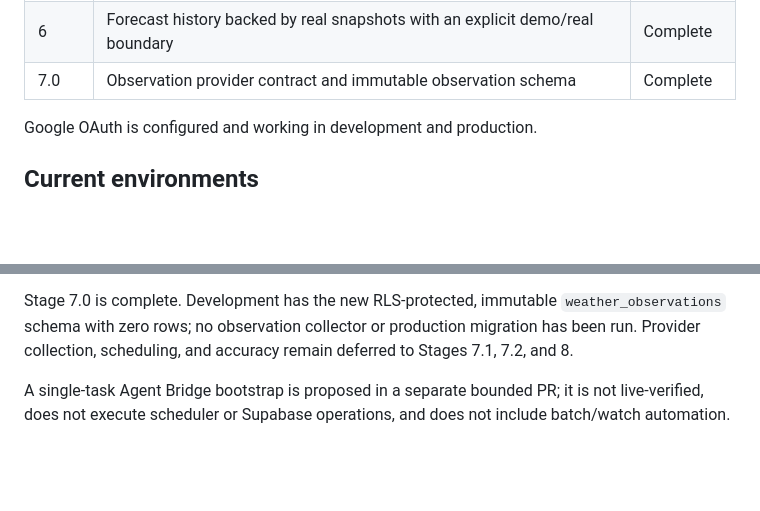
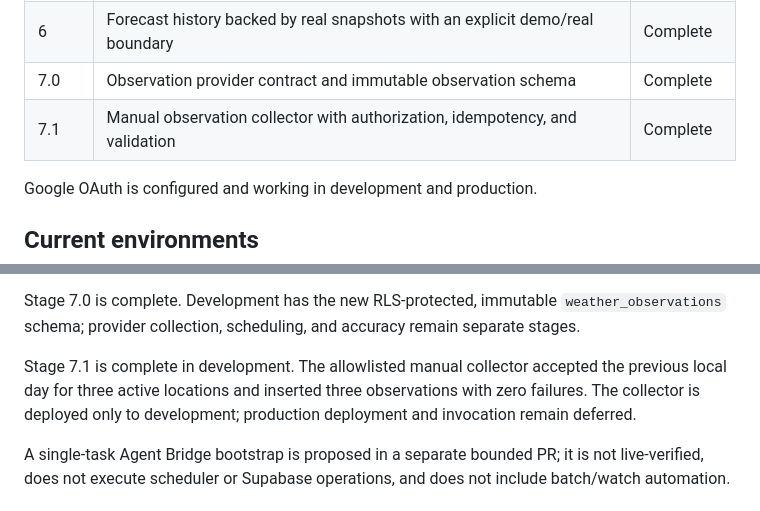
Before and after one commit to NastyBaster/weather-statistic, a Markdown page: docs/project-status.md, 2 parts joined by grey strips. GitHub-like rendering; blank space fills up the shorter version.

Commit message:
docs: record observation collector acceptance
Record Stage 7.1 development acceptance and completion.

```diff
--- a/docs/project-status.md
+++ b/docs/project-status.md
@@ -22,6 +22,7 @@ procedures and raw evidence out of this file.
 | 5.3 | Operational observability for collection health and failures without sensitive logs | In progress |
 | 6 | Forecast history backed by real snapshots with an explicit demo/real boundary | Complete |
 | 7.0 | Observation provider contract and immutable observation schema | Complete |
+| 7.1 | Manual observation collector with authorization, idempotency, and validation | Complete |
 
 Google OAuth is configured and working in development and production.
 
@@ -66,8 +67,11 @@ forecast history and honest empty/loading/error states. Actual-weather observati
 deferred to Stages 7–9.
 
 Stage 7.0 is complete. Development has the new RLS-protected, immutable `weather_observations`
-schema with zero rows; no observation collector or production migration has been run. Provider
-collection, scheduling, and accuracy remain deferred to Stages 7.1, 7.2, and 8.
+schema; provider collection, scheduling, and accuracy remain separate stages.
+
+Stage 7.1 is complete in development. The allowlisted manual collector accepted the previous
+local day for three active locations and inserted three observations with zero failures. The
+collector is deployed only to development; production deployment and invocation remain deferred.
 
 A single-task Agent Bridge bootstrap is proposed in a separate bounded PR; it is not live-verified,
 does not execute scheduler or Supabase operations, and does not include batch/watch automation.
```
Also changed, not shown: docs/roadmap.md (+1 -1 lines).
